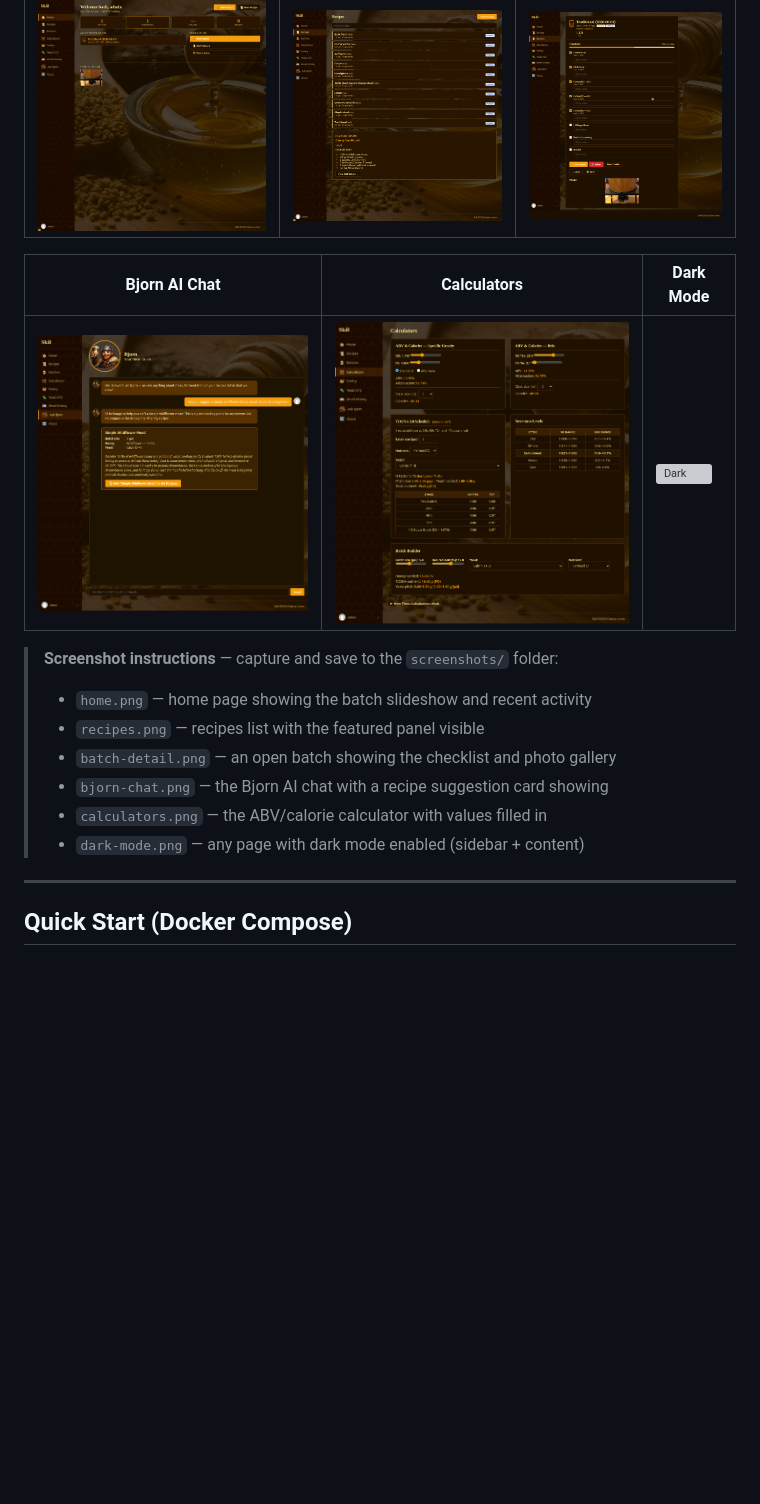
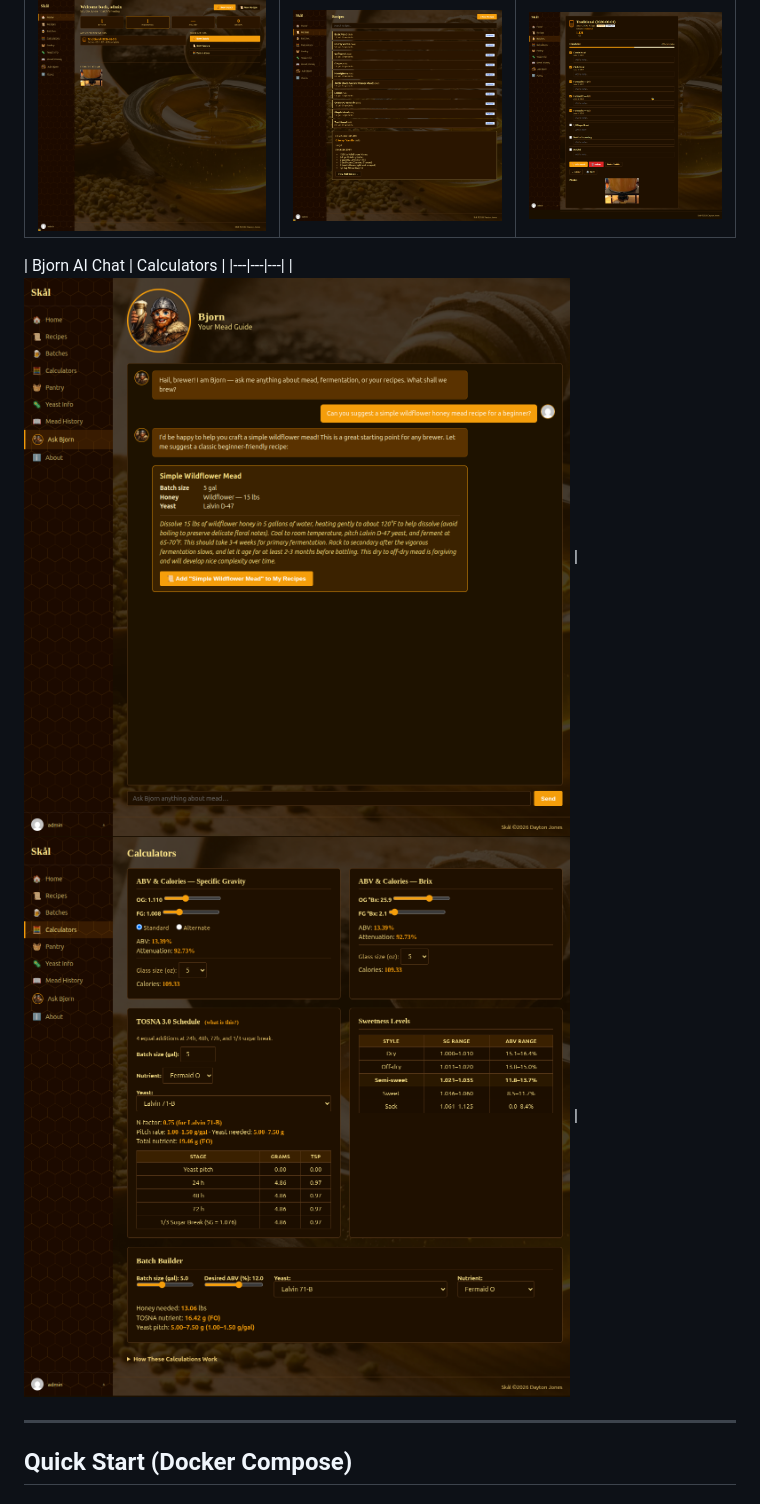
Before and after one commit to daytonjones/Skal, a Markdown page: README.md, the part around the change. Drawn GitHub-style; blank space fills up the shorter version; grey boxes are pictures that could not be loaded.

Commit message:
Cleanup of text, no DM screenshot

```diff
--- a/README.md
+++ b/README.md
@@ -35,17 +35,9 @@ Though built with mead in mind, Skål works just as well for beer and cider.
 |---|---|---|
 | ![Home](screenshots/home.png) | ![Recipes](screenshots/recipes.png) | ![Batch](screenshots/batch-detail.png) |
 
-| Bjorn AI Chat | Calculators | Dark Mode |
+| Bjorn AI Chat | Calculators |
 |---|---|---|
-| ![Bjorn](screenshots/bjorn-chat.png) | ![Calculators](screenshots/calculators.png) | ![Dark](screenshots/dark-mode.png) |
-
-> **Screenshot instructions** — capture and save to the `screenshots/` folder:
-> - `home.png` — home page showing the batch slideshow and recent activity
-> - `recipes.png` — recipes list with the featured panel visible
-> - `batch-detail.png` — an open batch showing the checklist and photo gallery
-> - `bjorn-chat.png` — the Bjorn AI chat with a recipe suggestion card showing
-> - `calculators.png` — the ABV/calorie calculator with values filled in
-> - `dark-mode.png` — any page with dark mode enabled (sidebar + content)
+| ![Bjorn](screenshots/bjorn-chat.png) | ![Calculators](screenshots/calculators.png) |
 
 ---
 
```
